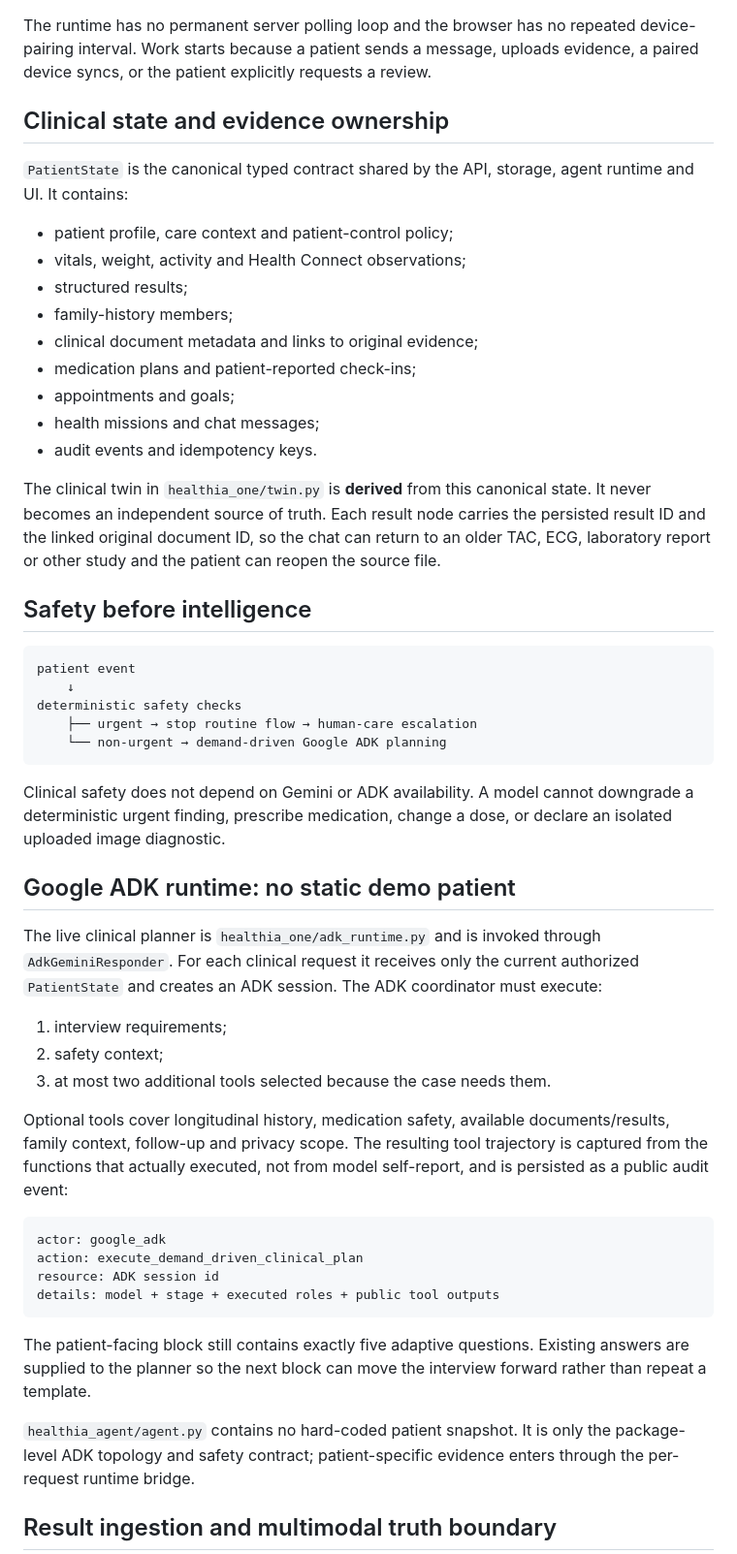
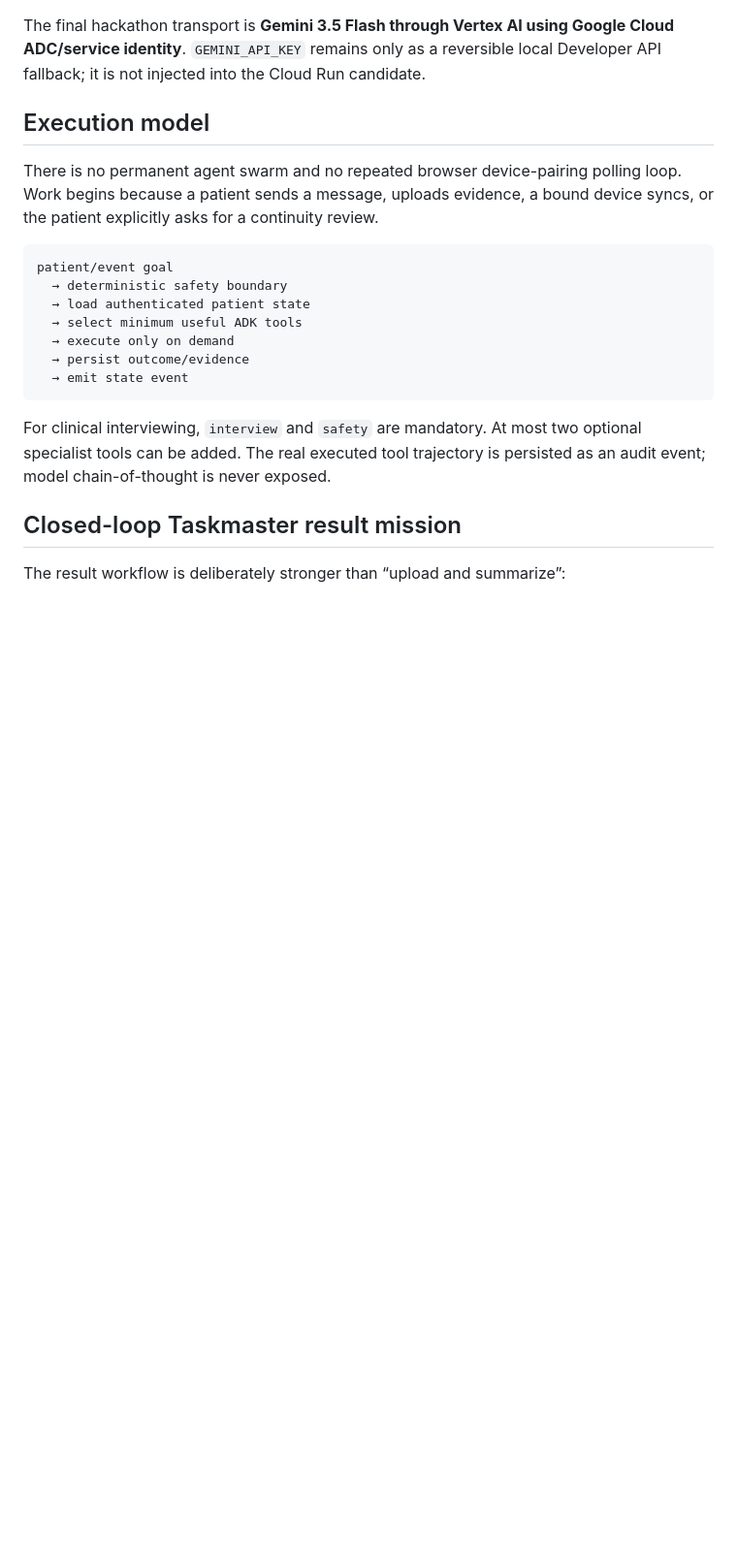
Before and after one commit to arisnachy/healthia-one, a Markdown page: docs/ARCHITECTURE.md, the part around one of its changes. Shown at 97% size. GitHub-like rendering; blank space fills up the shorter version.

````diff
--- a/docs/ARCHITECTURE.md
+++ b/docs/ARCHITECTURE.md
@@ -31,57 +29,26 @@ flowchart LR
 ```
 
-The runtime has no permanent server polling loop and the browser has no repeated device-pairing interval. Work starts because a patient sends a message, uploads evidence, a paired device syncs, or the patient explicitly requests a review.
+The final hackathon transport is **Gemini 3.5 Flash through Vertex AI using Google Cloud ADC/service identity**. `GEMINI_API_KEY` remains only as a reversible local Developer API fallback; it is not injected into the Cloud Run candidate.
 
-## Clinical state and evidence ownership
+## Execution model
 
-`PatientState` is the canonical typed contract shared by the API, storage, agent runtime and UI. It contains:
-
-- patient profile, care context and patient-control policy;
-- vitals, weight, activity and Health Connect observations;
-- structured results;
-- family-history members;
-- clinical document metadata and links to original evidence;
-- medication plans and patient-reported check-ins;
-- appointments and goals;
-- health missions and chat messages;
-- audit events and idempotency keys.
-
-The clinical twin in `healthia_one/twin.py` is **derived** from this canonical state. It never becomes an independent source of truth. Each result node carries the persisted result ID and the linked original document ID, so the chat can return to an older TAC, ECG, laboratory report or other study and the patient can reopen the source file.
-
-## Safety before intelligence
+There is no permanent agent swarm and no repeated browser device-pairing polling loop. Work begins because a patient sends a message, uploads evidence, a bound device syncs, or the patient explicitly asks for a continuity review.
 
 ```text
-patient event
-    ↓
-deterministic safety checks
-    ├── urgent → stop routine flow → human-care escalation
-    └── non-urgent → demand-driven Google ADK planning
+patient/event goal
+  → deterministic safety boundary
+  → load authenticated patient state
+  → select minimum useful ADK tools
+  → execute only on demand
+  → persist outcome/evidence
+  → emit state event
 ```
 
-Clinical safety does not depend on Gemini or ADK availability. A model cannot downgrade a deterministic urgent finding, prescribe medication, change a dose, or declare an isolated uploaded image diagnostic.
+For clinical interviewing, `interview` and `safety` are mandatory. At most two optional specialist tools can be added. The real executed tool trajectory is persisted as an audit event; model chain-of-thought is never exposed.
 
-## Google ADK runtime: no static demo patient
+## Closed-loop Taskmaster result mission
 
-The live clinical planner is `healthia_one/adk_runtime.py` and is invoked through `AdkGeminiResponder`. For each clinical request it receives only the current authorized `PatientState` and creates an ADK session. The ADK coordinator must execute:
-
-1. interview requirements;
-2. safety context;
-3. at most two additional tools selected because the case needs them.
-
-Optional tools cover longitudinal history, medication safety, available documents/results, family context, follow-up and privacy scope. The resulting tool trajectory is captured from the functions that actually executed, not from model self-report, and is persisted as a public audit event:
-
-```text
-actor: google_adk
-action: execute_demand_driven_clinical_plan
-resource: ADK session id
-details: model + stage + executed roles + public tool outputs
-```
-
-The patient-facing block still contains exactly five adaptive questions. Existing answers are supplied to the planner so the next block can move the interview forward rather than repeat a template.
-
-`healthia_agent/agent.py` contains no hard-coded patient snapshot. It is only the package-level ADK topology and safety contract; patient-specific evidence enters through the per-request runtime bridge.
-
-## Result ingestion and multimodal truth boundary
+The result workflow is deliberately stronger than “upload and summarize”:
 
 ```mermaid
 sequenceDiagram
````
Also changed, not shown: other parts of docs/ARCHITECTURE.md (+125 -103 lines).
